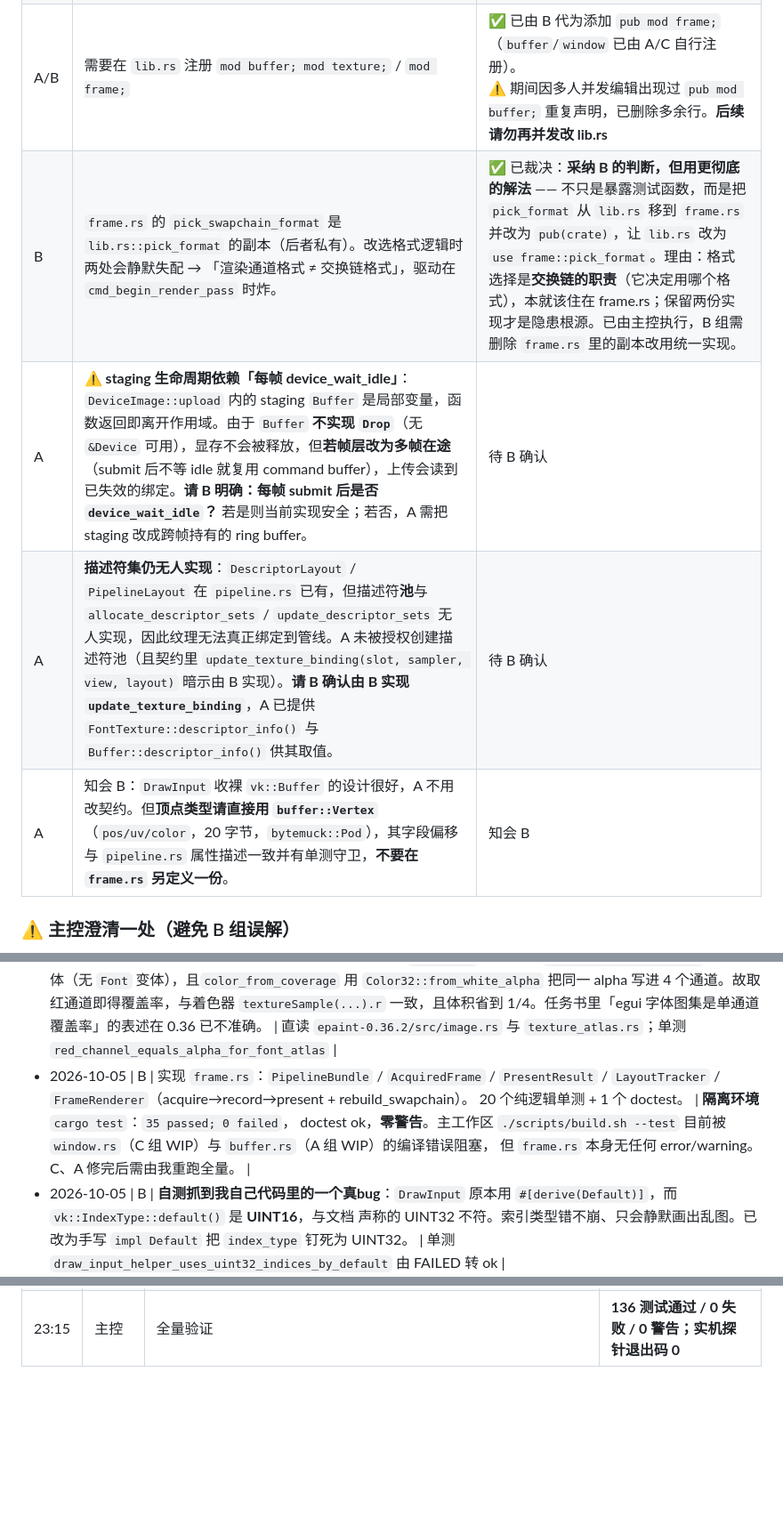
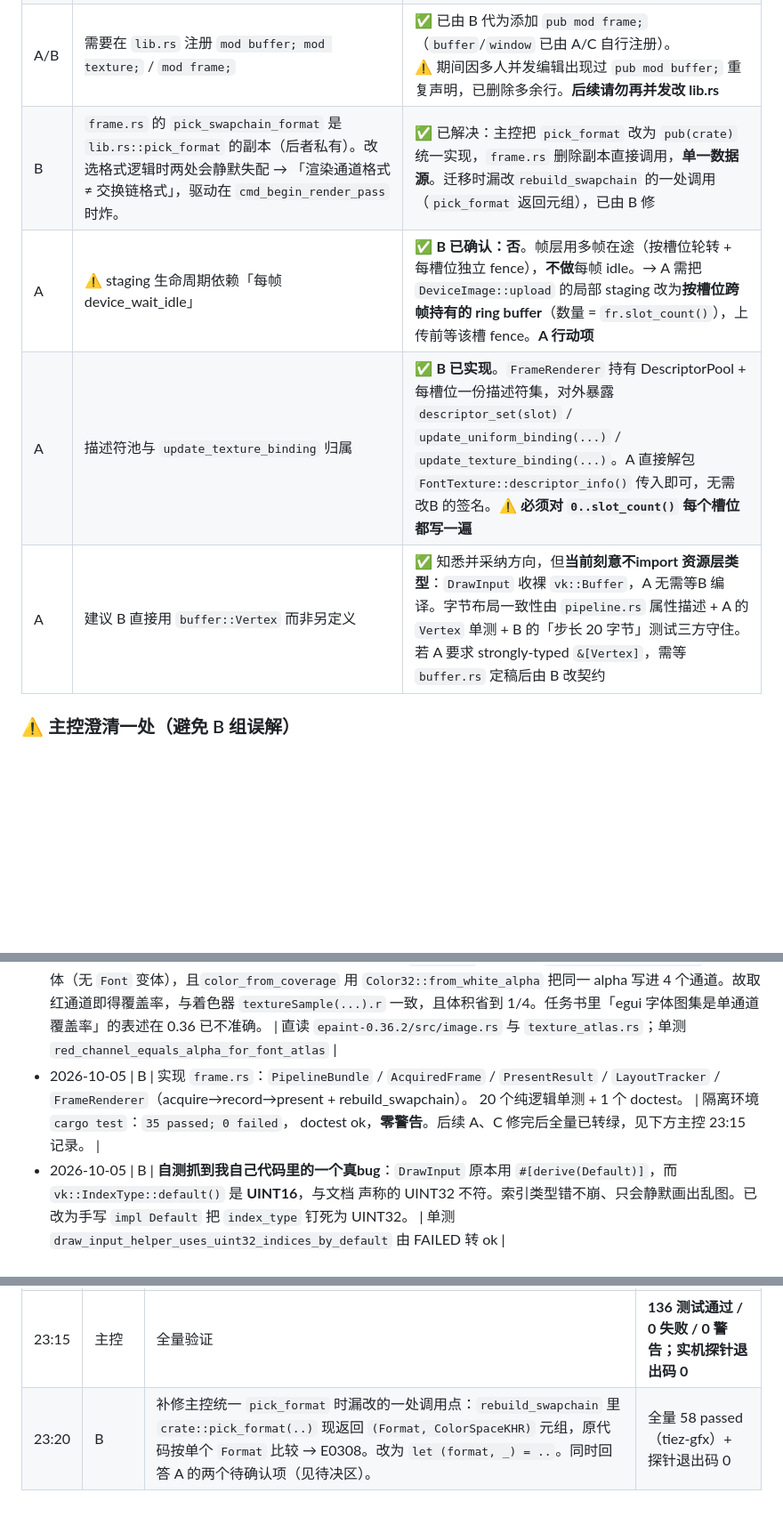
Before and after one commit to MCheng404/ModularClipboard, a Markdown page: PROGRESS.md, 3 parts joined by grey strips. Shown at 89% size. GitHub-like rendering; blank space fills up the shorter version.

Commit message:
docs: 记录三路并行开发协作模式

```diff
--- a/PROGRESS.md
+++ b/PROGRESS.md
@@ -161,10 +161,10 @@ Win32 窗口 → Vulkan 表面 → 交换链 → 渲染通道 → SPIR-V 着色
 | C | `window.rs` 需要 egui 依赖（把Win32 事件译为 `egui::RawInput`） | ✅ 已裁决：`tiez-gfx` 加 `egui` workspace 依赖。理由：这是渲染层与UI 层唯一耦合点，放在 gfx 侧可避免 `tiez-gfx → tiez-ui` 的循环依赖 |
 | C | 需要 windows features：`Win32_UI_Input_KeyboardAndMouse`、`Win32_UI_HiDpi` | ✅ 已加入 Cargo.toml |
 | A/B | 需要在 `lib.rs` 注册 `mod buffer; mod texture;` / `mod frame;` | ✅ 已由 B 代为添加 `pub mod frame;`（`buffer`/`window` 已由 A/C 自行注册）。<br>⚠️ 期间因多人并发编辑出现过 `pub mod buffer;` 重复声明，已删除多余行。**后续请勿再并发改 lib.rs** |
-| B | `frame.rs` 的 `pick_swapchain_format` 是 `lib.rs::pick_format` 的副本（后者私有）。改选格式逻辑时两处会静默失配 → 「渲染通道格式 ≠ 交换链格式」，驱动在 `cmd_begin_render_pass` 时炸。 | ✅ 已裁决：**采纳 B 的判断，但用更彻底的解法** —— 不只是暴露测试函数，而是把 `pick_format` 从 `lib.rs` 移到 `frame.rs` 并改为 `pub(crate)`，让 `lib.rs` 改为 `use frame::pick_format`。理由：格式选择是**交换链的职责**（它决定用哪个格式），本就该住在 frame.rs；保留两份实现才是隐患根源。已由主控执行，B 组需删除 `frame.rs` 里的副本改用统一实现。 |
-| A | ⚠️ **staging 生命周期依赖「每帧 device_wait_idle」**：`DeviceImage::upload` 内的 staging `Buffer` 是局部变量，函数返回即离开作用域。由于 `Buffer` **不实现 `Drop`**（无 `&Device` 可用），显存不会被释放，但**若帧层改为多帧在途**（submit 后不等 idle 就复用 command buffer），上传会读到已失效的绑定。**请 B 明确：每帧 submit 后是否 `device_wait_idle`？** 若是则当前实现安全；若否，A 需把 staging 改成跨帧持有的 ring buffer。 | 待 B 确认 |
-| A | **描述符集仍无人实现**：`DescriptorLayout` / `PipelineLayout` 在 `pipeline.rs` 已有，但描述符**池**与 `allocate_descriptor_sets` / `update_descriptor_sets` 无人实现，因此纹理无法真正绑定到管线。A 未被授权创建描述符池（且契约里 `update_texture_binding(slot, sampler, view, layout)` 暗示由 B 实现）。**请 B 确认由 B 实现 `update_texture_binding`**，A 已提供 `FontTexture::descriptor_info()` 与 `Buffer::descriptor_info()` 供其取值。 | 待 B 确认 |
-| A | 知会 B：`DrawInput` 收裸 `vk::Buffer` 的设计很好，A 不用改契约。但**顶点类型请直接用 `buffer::Vertex`**（`pos/uv/color`，20 字节，`bytemuck::Pod`），其字段偏移与 `pipeline.rs` 属性描述一致并有单测守卫，**不要在 `frame.rs` 另定义一份**。 | 知会 B |
+| B | `frame.rs` 的 `pick_swapchain_format` 是 `lib.rs::pick_format` 的副本（后者私有）。改选格式逻辑时两处会静默失配 → 「渲染通道格式 ≠ 交换链格式」，驱动在 `cmd_begin_render_pass` 时炸。 | ✅ 已解决：主控把 `pick_format` 改为 `pub(crate)` 统一实现，`frame.rs` 删除副本直接调用，**单一数据源**。迁移时漏改`rebuild_swapchain` 的一处调用（`pick_format` 返回元组），已由 B 修|
+| A | ⚠️ staging 生命周期依赖「每帧 device_wait_idle」 | ✅ **B 已确认：否**。帧层用多帧在途（按槽位轮转 + 每槽位独立 fence），**不做**每帧 idle。→ A 需把 `DeviceImage::upload` 的局部 staging 改为**按槽位跨帧持有的 ring buffer**（数量 = `fr.slot_count()`），上传前等该槽 fence。**A 行动项** |
+| A | 描述符池与 `update_texture_binding` 归属 | ✅ **B 已实现**。`FrameRenderer` 持有 DescriptorPool + 每槽位一份描述符集，对外暴露 `descriptor_set(slot)` / `update_uniform_binding(...)` / `update_texture_binding(...)`。A 直接解包 `FontTexture::descriptor_info()` 传入即可，无需改B 的签名。⚠️ **必须对 `0..slot_count()` 每个槽位都写一遍** |
+| A | 建议 B 直接用 `buffer::Vertex` 而非另定义 |✅ 知悉并采纳方向，但**当前刻意不import 资源层类型**：`DrawInput` 收裸 `vk::Buffer`，A 无需等B 编译。字节布局一致性由 `pipeline.rs` 属性描述 + A 的 `Vertex` 单测 + B 的「步长 20 字节」测试三方守住。若 A 要求 strongly-typed `&[Vertex]`，需等 `buffer.rs` 定稿后由 B 改契约 |
 
 ### ⚠️ 主控澄清一处（避免 B 组误解）
 
@@ -201,10 +201,8 @@ B 组实现里若已按「只能来自 pResults」处理，**逻辑仍然正确*
 - 2026-10-05 | A | 查证 **egui 0.36 字体图集已不是单通道**：`ImageData` 枚举**只有** `Color(Arc<ColorImage>)` 一个变体（无 `Font` 变体），且`color_from_coverage` 用 `Color32::from_white_alpha` 把同一 alpha 写进 4 个通道。故取红通道即得覆盖率，与着色器 `textureSample(...).r` 一致，且体积省到 1/4。任务书里「egui 字体图集是单通道覆盖率」的表述在 0.36 已不准确。 | 直读 `epaint-0.36.2/src/image.rs` 与 `texture_atlas.rs`；单测 `red_channel_equals_alpha_for_font_atlas` |
 - 2026-10-05 | B | 实现 `frame.rs`：`PipelineBundle` / `AcquiredFrame` / `PresentResult` /
   `LayoutTracker` / `FrameRenderer`（acquire→record→present + rebuild_swapchain）。
-  20 个纯逻辑单测 + 1 个 doctest。 | **隔离环境** `cargo test`：`35 passed; 0 failed`，
-  doctest ok，**零警告**。主工作区 `./scripts/build.sh --test` 目前被
-  `window.rs`（C 组 WIP）与 `buffer.rs`（A 组 WIP）的编译错误阻塞，
-  但 `frame.rs` 本身无任何 error/warning。C、A 修完后需由我重跑全量。 |
+  20 个纯逻辑单测 + 1 个 doctest。 | 隔离环境 `cargo test`：`35 passed; 0 failed`，
+  doctest ok，**零警告**。后续 A、C 修完后全量已转绿，见下方主控 23:15 记录。 |
 - 2026-10-05 | B | **自测抓到我自己代码里的一个真bug**：`DrawInput` 原本用
   `#[derive(Default)]`，而 `vk::IndexType::default()` 是 **UINT16**，与文档
   声称的 UINT32 不符。索引类型错不崩、只会静默画出乱图。已改为手写
@@ -221,3 +219,4 @@ B 组实现里若已按「只能来自 pResults」处理，**逻辑仍然正确*
 | 23:05 | A | 交付 `buffer.rs` 713 行 + `texture.rs` 812 行 + 22 单测。内存类型选择（含`align_mask` 校验）、描述符集、`FontTexture`（`R8_UNORM` + `NEAREST` 采样） | 22 单测通过 |
 | 23:10 | 主控 | 统一 `pick_format` 到 `lib.rs`（消除 frame.rs 副本），修 8 处ash 0.38 编译错误，注册 5 个模块 | 编译零警告 |
 | 23:15 | 主控 | 全量验证 | **136 测试通过 / 0 失败 / 0 警告；实机探针退出码 0** |
+| 23:20 | B | 补修主控统一 `pick_format` 时漏改的一处调用点：`rebuild_swapchain` 里 `crate::pick_format(..)` 现返回 `(Format, ColorSpaceKHR)` 元组，原代码按单个 `Format` 比较 → E0308。改为 `let (format, _) = ..`。同时回答 A 的两个待确认项（见待决区）。 | 全量 58 passed（tiez-gfx）+ 探针退出码 0 |
```
